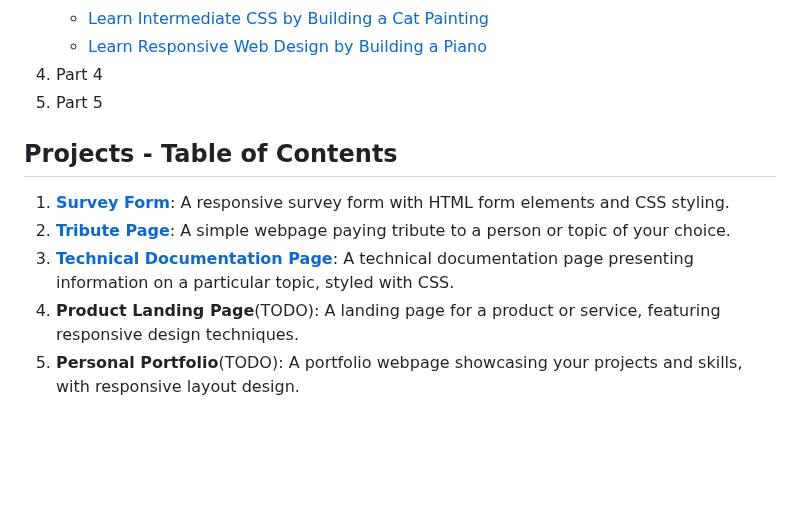
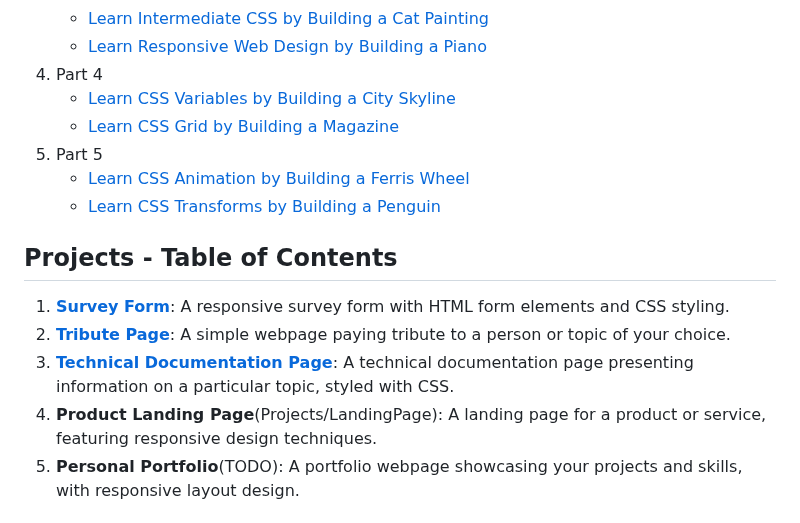
Before and after one commit to achakravorty/Responsive-Web-Design, a Markdown page: README.md, the part around the change. Rendered like a GitHub page; blank space fills up the shorter version.

Commit message:
doc: updated table of contents in README

```diff
--- a/README.md
+++ b/README.md
@@ -23,14 +23,18 @@ This course covers the fundamentals of responsive web design, including HTML, CS
    * [Learn Intermediate CSS by Building a Cat Painting](Part-3/CatPainting)
    * [Learn Responsive Web Design by Building a Piano](Part-3/Piano)
 4. Part 4
+   * [Learn CSS Variables by Building a City Skyline](Part-4/CitySkyline/)
+   * [Learn CSS Grid by Building a Magazine](Part-4/Magazine/)
 5. Part 5
+   * [Learn CSS Animation by Building a Ferris Wheel](Part-5/FerrisWheel/)
+   * [Learn CSS Transforms by Building a Penguin](Part-5/FlappyPenguin/)
 
 ## Projects - Table of Contents
 
 1. [**Survey Form**](Projects/SurveyForm): A responsive survey form with HTML form elements and CSS styling.
 2. [**Tribute Page**](Projects/TributePage): A simple webpage paying tribute to a person or topic of your choice.
 3. [**Technical Documentation Page**](Projects/TechnicalDocumentationPage): A technical documentation page presenting information on a particular topic, styled with CSS.
-4. **Product Landing Page**(TODO): A landing page for a product or service, featuring responsive design techniques.
+4. **Product Landing Page**(Projects/LandingPage): A landing page for a product or service, featuring responsive design techniques.
 5. **Personal Portfolio**(TODO): A portfolio webpage showcasing your projects and skills, with responsive layout design.
 
 ## Getting Started
```
